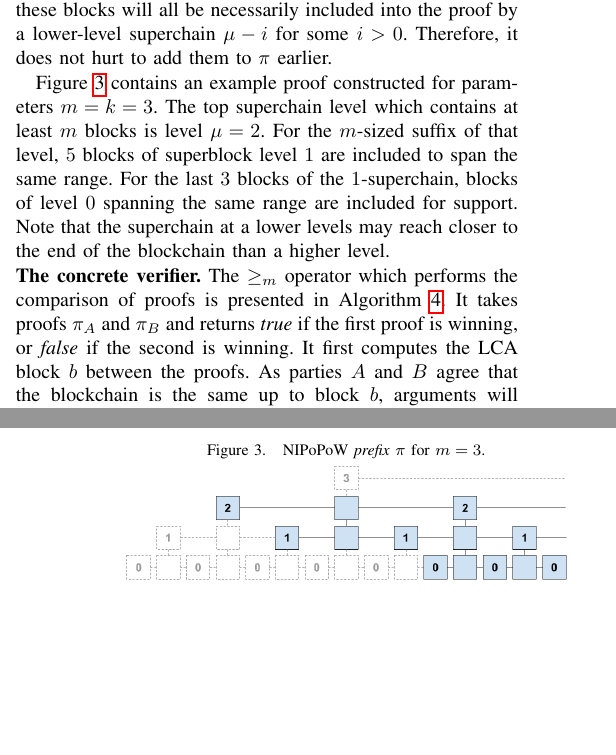
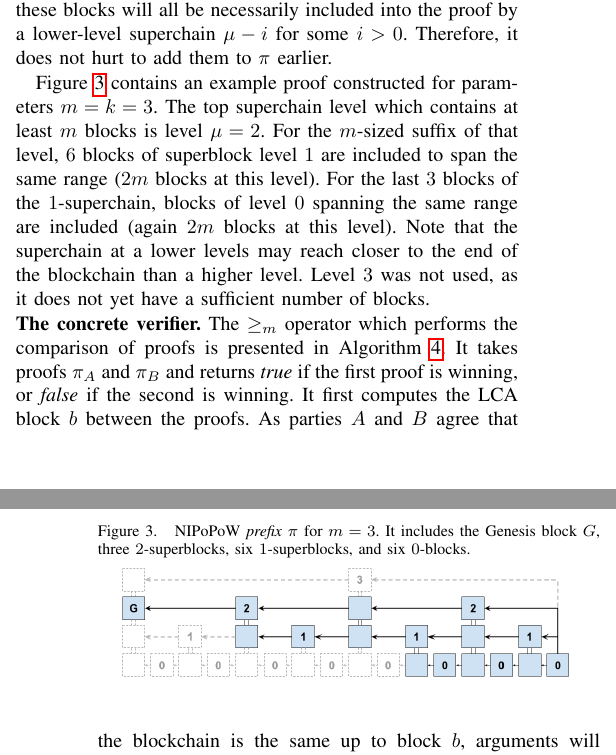
Before and after one commit to dionyziz/popow, a LaTeX paper (whitepaper/nipopows-ndss.tex, which reads whitepaper/construction.tex): two parts of the columns of pages 6 and 7 of 16, joined at a grey line, cut so that both start at the same text, the shorter picture padded with empty space. Compiled offline with pdfLaTeX.

Commit message:
Improve figure showcasing non-interactive suffix proof

```diff
--- a/whitepaper/construction.tex
+++ b/whitepaper/construction.tex
@@ -121,15 +121,18 @@ Therefore, it does not hurt to add them to $\pi$ earlier.
 
 Figure~\ref{fig.nipopow} contains an example proof constructed for parameters
 $m = k = 3$. The top superchain level which contains at least $m$ blocks is
-level $\mu = 2$. For the $m$-sized suffix of that level, $5$ blocks of
-superblock level $1$ are included to span the same range. For the last $3$
-blocks of the $1$-superchain, blocks of level $0$ spanning the same range are
-included for support. Note that the superchain at a lower levels may reach
-closer to the end of the blockchain than a higher level.
+level $\mu = 2$. For the $m$-sized suffix of that level, $6$ blocks of
+superblock level $1$ are included to span the same range ($2m$ blocks at this
+level). For the last $3$ blocks of the $1$-superchain, blocks of level $0$
+spanning the same range are included (again $2m$ blocks at this level). Note
+that the superchain at a lower levels may reach closer to the end of the
+blockchain than a higher level. Level $3$ was not used, as it does not yet have
+a sufficient number of blocks.
 
 \begin{figure}[h]
     \caption{
-    NIPoPoW \emph{prefix} $\pi$ for $m = 3$.
+    NIPoPoW \emph{prefix} $\pi$ for $m = 3$. It includes the Genesis block $G$,
+    three $2$-superblocks, six $1$-superblocks, and six $0$-blocks.
     }
     \centering
     \iftwocolumn
```
Also changed, not shown: whitepaper/figures/non-interactive-popow.png.
